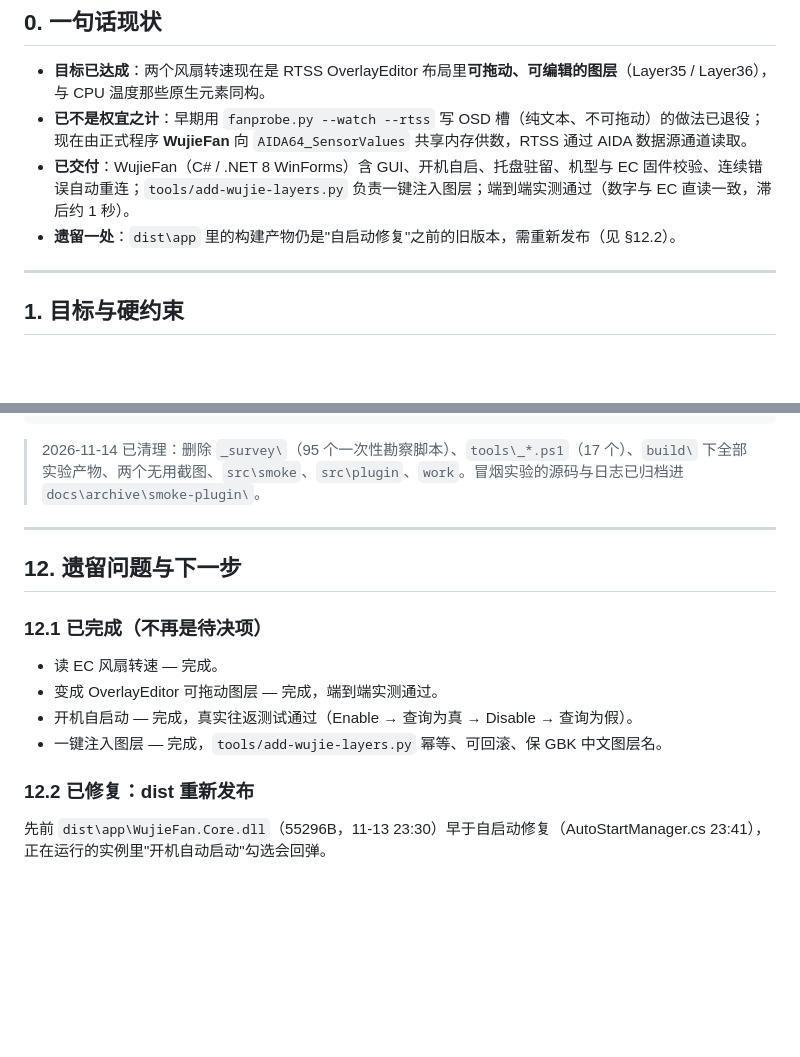
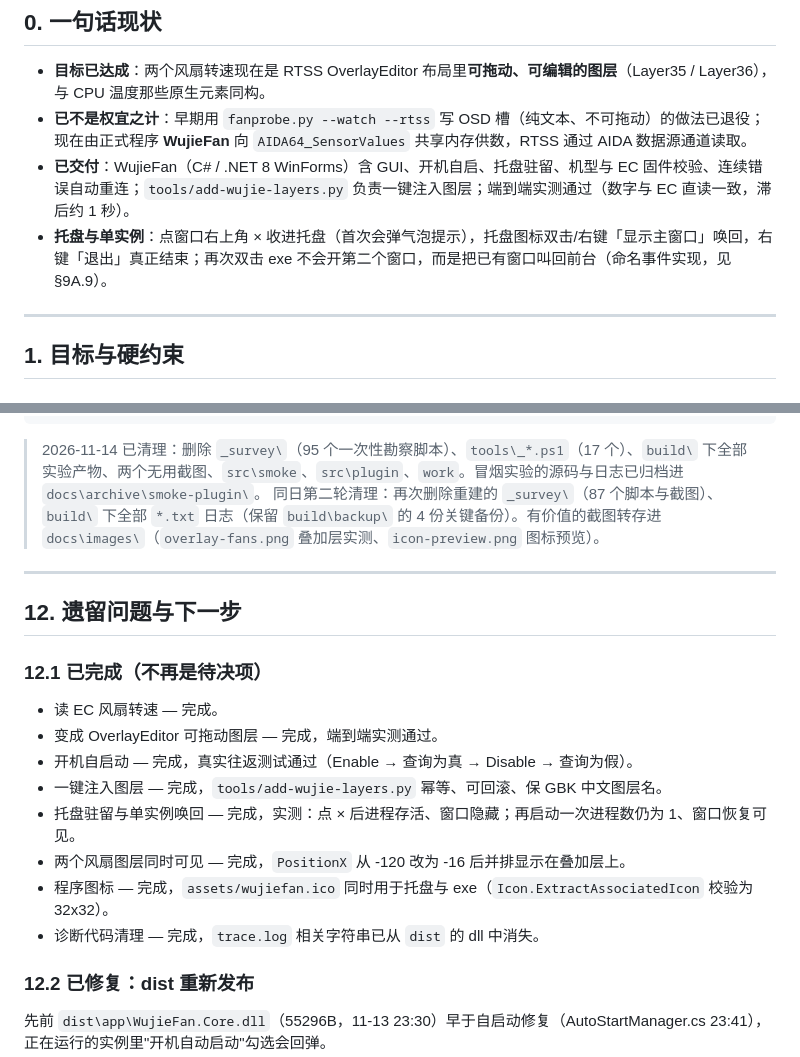
Before and after one commit to Thousand00/wujiefan, a Markdown page: docs/01-现状与技术总结.md, 2 parts joined by grey strips. GitHub-like rendering; blank space fills up the shorter version.

```diff
--- a/docs/01-现状与技术总结.md
+++ b/docs/01-现状与技术总结.md
@@ -10,7 +10,7 @@
 - **目标已达成**：两个风扇转速现在是 RTSS OverlayEditor 布局里**可拖动、可编辑的图层**（Layer35 / Layer36），与 CPU 温度那些原生元素同构。
 - **已不是权宜之计**：早期用 `fanprobe.py --watch --rtss` 写 OSD 槽（纯文本、不可拖动）的做法已退役；现在由正式程序 **WujieFan** 向 `AIDA64_SensorValues` 共享内存供数，RTSS 通过 AIDA 数据源通道读取。
 - **已交付**：WujieFan（C# / .NET 8 WinForms）含 GUI、开机自启、托盘驻留、机型与 EC 固件校验、连续错误自动重连；`tools/add-wujie-layers.py` 负责一键注入图层；端到端实测通过（数字与 EC 直读一致，滞后约 1 秒）。
-- **遗留一处**：`dist\app` 里的构建产物仍是"自启动修复"之前的旧版本，需重新发布（见 §12.2）。
+- **托盘与单实例**：点窗口右上角 × 收进托盘（首次会弹气泡提示），托盘图标双击/右键「显示主窗口」唤回，右键「退出」真正结束；再次双击 exe 不会开第二个窗口，而是把已有窗口叫回前台（命名事件实现，见 §9A.9）。
 
 ---
 
@@ -431,6 +456,7 @@ PerfCounter（性能计数器）、MSI Afterburner（MAHMSharedMemory）、HwInf
     └─ build\                          临时构建输出 (不入库)
 
 > 2026-11-14 已清理：删除 `_survey\`（95 个一次性勘察脚本）、`tools\_*.ps1`（17 个）、`build\` 下全部实验产物、两个无用截图、`src\smoke`、`src\plugin`、`work`。冒烟实验的源码与日志已归档进 `docs\archive\smoke-plugin\`。
+> 同日第二轮清理：再次删除重建的 `_survey\`（87 个脚本与截图）、`build\` 下全部 `*.txt` 日志（保留 `build\backup\` 的 4 份关键备份）。有价值的截图转存进 `docs\images\`（`overlay-fans.png` 叠加层实测、`icon-preview.png` 图标预览）。
 
 ---
 
@@ -441,6 +467,10 @@ PerfCounter（性能计数器）、MSI Afterburner（MAHMSharedMemory）、HwInf
 - 变成 OverlayEditor 可拖动图层 — 完成，端到端实测通过。
 - 开机自启动 — 完成，真实往返测试通过（Enable → 查询为真 → Disable → 查询为假）。
 - 一键注入图层 — 完成，`tools/add-wujie-layers.py` 幂等、可回滚、保 GBK 中文图层名。
+- 托盘驻留与单实例唤回 — 完成，实测：点 × 后进程存活、窗口隐藏；再启动一次进程数仍为 1、窗口恢复可见。
+- 两个风扇图层同时可见 — 完成，`PositionX` 从 -120 改为 -16 后并排显示在叠加层上。
+- 程序图标 — 完成，`assets/wujiefan.ico` 同时用于托盘与 exe（`Icon.ExtractAssociatedIcon` 校验为 32x32）。
+- 诊断代码清理 — 完成，`trace.log` 相关字符串已从 `dist` 的 dll 中消失。
 
 ### 12.2 已修复：dist 重新发布
 先前 `dist\app\WujieFan.Core.dll`（55296B，11-13 23:30）早于自启动修复（AutoStartManager.cs 23:41），
```
Also changed, not shown: other parts of docs/01-现状与技术总结.md (+32 -1 lines), README.md (+17 -1 lines), docs/images/icon-preview.png (added), docs/images/overlay-fans.png (added), 5 other files.
